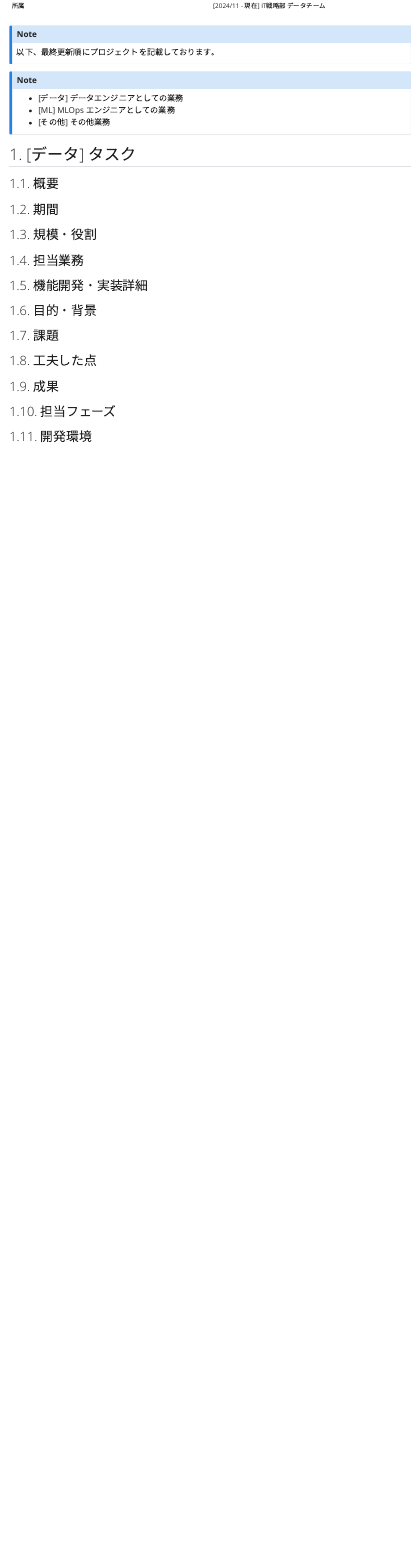
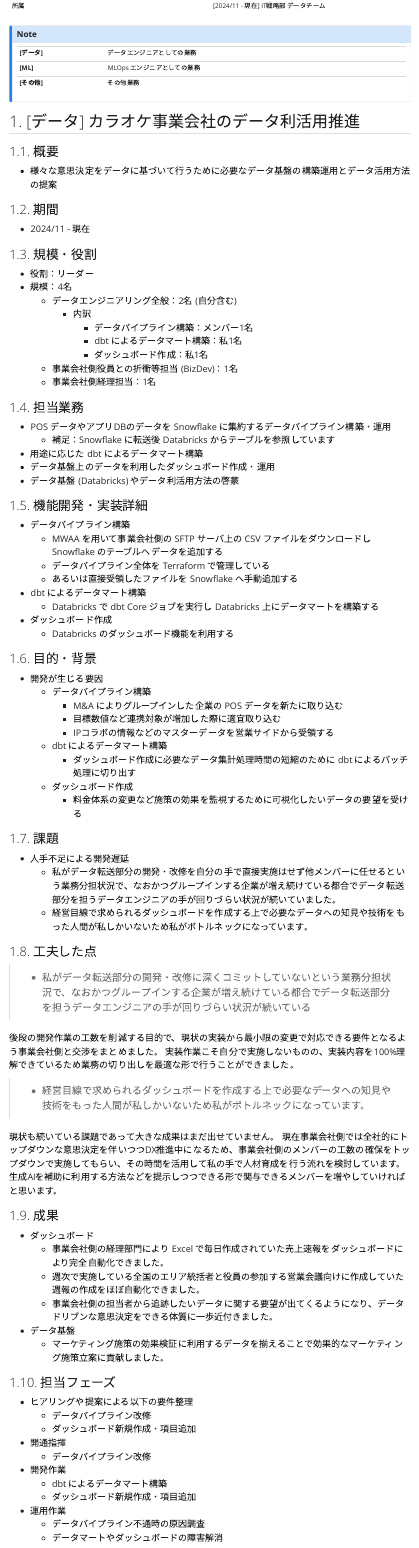
Before and after one commit to i9wa4/resume, a Quarto document (details/05-genda.qmd): the page in a window 1100 px wide, from 350 px down. Rendered offline with R 4.5, knitr and Pandoc in place of Quarto, with nearby package versions; menus at the side of the page are left out.

Commit message:
modified:   details/03-cnsh.qmd 	modified:   details/04-hacomono.qmd 	modified:   details/05-genda.qmd 	modified:   details/06-sinkcapital.qmd 	modified:   details/index.qmd

```diff
--- a/details/05-genda.qmd
+++ b/details/05-genda.qmd
@@ -30,39 +30,108 @@
 
 ::: {.callout-note appearance="simple"}
 
-以下、最終更新順にプロジェクトを記載しております。
+|              |                              |
+| :---         | :---                         |
+| **[データ]** | データエンジニアとしての業務 |
+| **[ML]**     | MLOps エンジニアとしての業務 |
+| **[その他]** | その他業務                   |
 
 :::
 
-::: {.callout-note appearance="simple"}
-
-- [データ] データエンジニアとしての業務
-- [ML] MLOps エンジニアとしての業務
-- [その他] その他業務
-
-:::
-
-## 1. [データ] タスク
+## 1. [データ] カラオケ事業会社のデータ利活用推進
 
 ### 1.1. 概要
 
+- 様々な意思決定をデータに基づいて行うために必要なデータ基盤の構築運用とデータ活用方法の提案
+
 ### 1.2. 期間
+
+- 2024/11 - 現在
 
 ### 1.3. 規模・役割
 
+- 役割：リーダー
+- 規模：4名
+    - データエンジニアリング全般：2名 (自分含む)
+        - 内訳
+            - データパイプライン構築：メンバー1名
+            - dbt によるデータマート構築：私1名
+            - ダッシュボード作成：私1名
+    - 事業会社側役員との折衝等担当 (BizDev)：1名
+    - 事業会社側経理担当：1名
+
 ### 1.4. 担当業務
+
+- POS データやアプリDBのデータを Snowflake に集約するデータパイプライン構築・運用
+    - 補足：Snowflake に転送後 Databricks からテーブルを参照しています
+- 用途に応じた dbt によるデータマート構築
+- データ基盤上のデータを利用したダッシュボード作成・運用
+- データ基盤 (Databricks) やデータ利活用方法の啓蒙
 
 ### 1.5. 機能開発・実装詳細
 
+- データパイプライン構築
+    - MWAA を用いて事業会社側の SFTP サーバ上の CSV ファイルをダウンロードし Snowflake のテーブルへデータを追加する
+    - データパイプライン全体を Terraform で管理している
+    - あるいは直接受領したファイルを Snowflake へ手動追加する
+- dbt によるデータマート構築
+    - Databricks で dbt Core ジョブを実行し Databricks 上にデータマートを構築する
+- ダッシュボード作成
+    - Databricks のダッシュボード機能を利用する
+
 ### 1.6. 目的・背景
+
+- 開発が生じる要因
+    - データパイプライン構築
+        - M&A によりグループインした企業の POS データを新たに取り込む
+        - 目標数値など連携対象が増加した際に適宜取り込む
+        - IPコラボの情報などのマスターデータを営業サイドから受領する
+    - dbt によるデータマート構築
+        - ダッシュボード作成に必要なデータ集計処理時間の短縮のために dbt によるバッチ処理に切り出す
+    - ダッシュボード作成
+        - 料金体系の変更など施策の効果を監視するために可視化したいデータの要望を受ける
 
 ### 1.7. 課題
 
+- 人手不足による開発遅延
+    - 私がデータ転送部分の開発・改修を自分の手で直接実施はせず他メンバーに任せるという業務分担状況で、なおかつグループインする企業が増え続けている都合でデータ転送部分を担うデータエンジニアの手が回りづらい状況が続いていました。
+    - 経営目線で求められるダッシュボードを作成する上で必要なデータへの知見や技術をもった人間が私しかいないため私がボトルネックになっています。
+
 ### 1.8. 工夫した点
+
+> - 私がデータ転送部分の開発・改修に深くコミットしていないという業務分担状況で、なおかつグループインする企業が増え続けている都合でデータ転送部分を担うデータエンジニアの手が回りづらい状況が続いている
+
+後段の開発作業の工数を削減する目的で、現状の実装から最小限の変更で対応できる要件となるよう事業会社側と交渉をまとめました。
+実装作業こそ自分で実施しないものの、実装内容を100%理解できているため業務の切り出しを最適な形で行うことができました。
+
+> - 経営目線で求められるダッシュボードを作成する上で必要なデータへの知見や技術をもった人間が私しかいないため私がボトルネックになっています。
+
+現状も続いている課題であって大きな成果はまだ出せていません。
+現在事業会社側では全社的にトップダウンな意思決定を伴いつつDX推進中になるため、事業会社側のメンバーの工数の確保をトップダウンで実施してもらい、その時間を活用して私の手で人材育成を行う流れを検討しています。
+生成AIを補助に利用する方法などを提示しつつできる形で関与できるメンバーを増やしていければと思います。
 
 ### 1.9. 成果
 
+- ダッシュボード
+    - 事業会社側の経理部門により Excel で毎日作成されていた売上速報をダッシュボードにより完全自動化できました。
+    - 週次で実施している全国のエリア統括者と役員の参加する営業会議向けに作成していた週報の作成をほぼ自動化できました。
+    - 事業会社側の担当者から追跡したいデータに関する要望が出てくるようになり、データドリブンな意思決定をできる体質に一歩近付きました。
+- データ基盤
+    - マーケティング施策の効果検証に利用するデータを揃えることで効果的なマーケティング施策立案に貢献しました。
+
 ### 1.10. 担当フェーズ
+
+- ヒアリングや提案による以下の要件整理
+    - データパイプライン改修
+    - ダッシュボード新規作成・項目追加
+- 開通指揮
+    - データパイプライン改修
+- 開発作業
+    - dbt によるデータマート構築
+    - ダッシュボード新規作成・項目追加
+- 運用作業
+    - データパイプライン不通時の原因調査
+    - データマートやダッシュボードの障害解消
 
 ### 1.11. 開発環境
 
```
Also changed, not shown: details/03-cnsh.qmd (+6 -4 lines), details/04-hacomono.qmd (+10 -7 lines), details/06-sinkcapital.qmd (+1 -0 lines), details/index.qmd (+8 -7 lines), details/05-genda.qmd (42 more changed lines).
